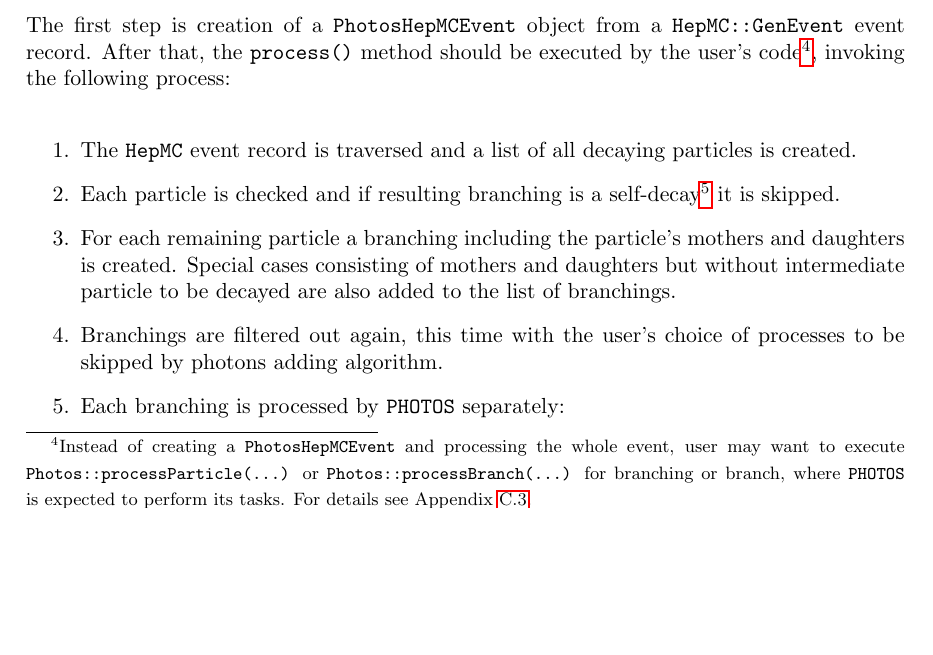
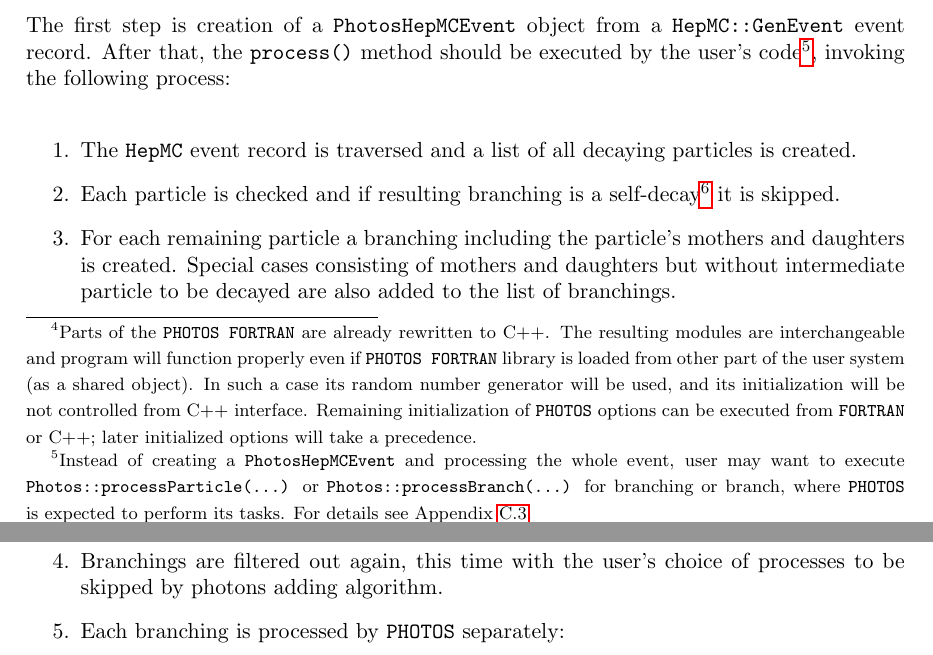
Before and after one commit to alisw/photospp, a LaTeX document (documentation/latex_documentation/Photos_interface_design.tex): part of page 11 of 33 before the commit and two parts of pages 11 and 12 of 33 after it, the two joined at a grey line, cut so that both start at the same text, the shorter picture padded with empty space. Compiled offline with pdfLaTeX.

Commit message:
footnote on what is this famous unmodified PHOTOS FORTRAN to be loaded

```diff
--- a/documentation/latex_documentation/Photos_interface_design.tex
+++ b/documentation/latex_documentation/Photos_interface_design.tex
@@ -408,7 +408,16 @@ event record.
   \item {\bf include/} - directory for the header files.
   \item {\bf lib/ } - directory for the compiled  libraries.
   \item {\bf documentation/ } - contains doxygen documentation and this latex file.
-  \item {\bf photos-fortran/ } - the  standard {\tt PHOTOS FORTRAN} distribution
+  \item {\bf photos-fortran/ } - the  standard {\tt PHOTOS FORTRAN}
+        distribution\footnote{Parts of the {\tt PHOTOS FORTRAN} are already
+        rewritten to C++. The resulting modules are interchangeable and program
+will function properly even if {\tt PHOTOS FORTRAN} library is loaded from other
+part of the user system (as a shared object).
+In such a case its random number generator will
+be used, and its initialization will be not controlled from C++ interface.
+Remaining  initialization of {\tt PHOTOS} options can be executed from
+{\tt FORTRAN} or C++; later initialized options
+will take a precedence.}.
 \end{itemize}
 
 \subsection{Algorithm Outline}
```
